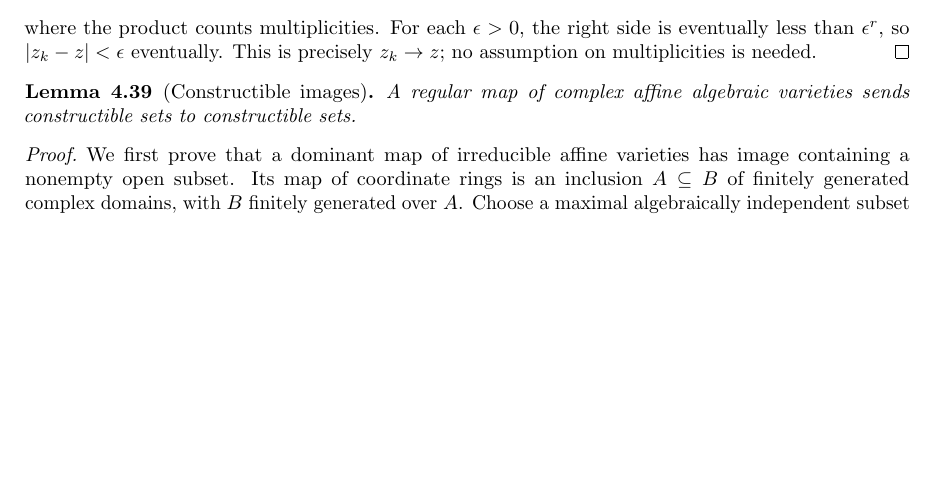
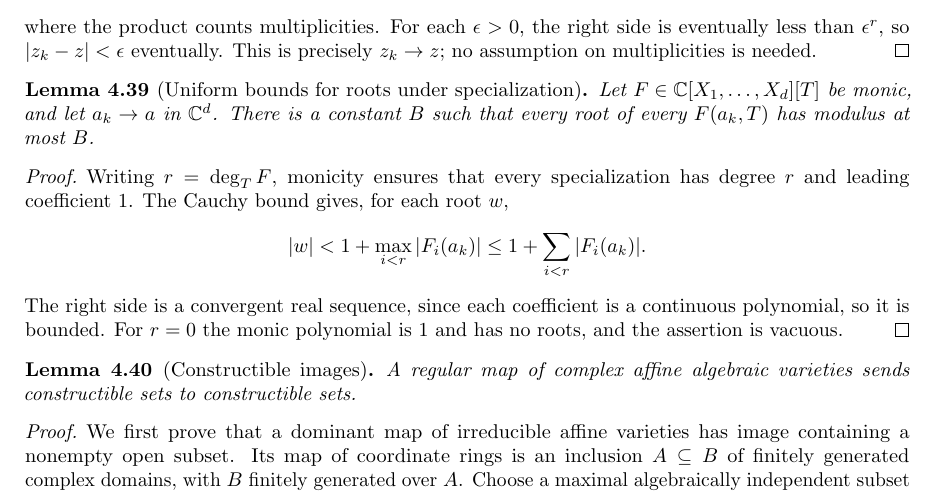
Before and after one commit to YijunYuan/AdelicBostConjecture, a LaTeX thesis (blueprint/src/web.tex, which reads blueprint/src/complex_closure.tex): part of page 63 of 67, cut so that both start at the same text, the shorter picture padded with empty space. Compiled offline with pdfLaTeX.

Commit message:
Prove persistence and uniform bounds for specialized complex roots
Summary: Monic factorization yields nearby roots including multiplicities; Cauchy bounds uniformly control all roots over a convergent parameter sequence. Thirteen probes are foundational-only.
Archon-Commit: agent
Archon-Run: 0007
Archon-Role: horizon
Archon-Session: 0002-horizon-BOST-CLOSURE
Archon-Task: BOST-CLOSURE
Archon-Projects: BostConjecture

```diff
--- a/blueprint/src/complex_closure.tex
+++ b/blueprint/src/complex_closure.tex
@@ -48,6 +49,26 @@ where the product counts multiplicities. For each $\epsilon>0$, the
 right side is eventually less than $\epsilon^r$, so
 $|z_k-z|<\epsilon$ eventually. This is precisely $z_k\to z$;
 no assumption on multiplicities is needed.
+\end{proof}
+
+\begin{lemma}[Uniform bounds for roots under specialization]
+\label{lem:complex-closure-root-bounds}
+\lean{BostConjecture.InvariantTheory.exists_bound_roots_specialization}\leanok
+Let $F\in\mathbb C[X_1,\ldots,X_d][T]$ be monic, and let
+$a_k\to a$ in $\mathbb C^d$. There is a constant $B$ such that every
+root of every $F(a_k,T)$ has modulus at most $B$.
+\end{lemma}
+\begin{proof}
+Writing $r=\deg_T F$, monicity ensures that every specialization has
+degree $r$ and leading coefficient $1$. The Cauchy bound gives, for each
+root $w$,
+\[
+ |w|<1+\max_{i<r}|F_i(a_k)|
+       \leq 1+\sum_{i<r}|F_i(a_k)|.
+\]
+The right side is a convergent real sequence, since each coefficient is
+a continuous polynomial, so it is bounded. For $r=0$ the monic polynomial
+is $1$ and has no roots, and the assertion is vacuous.
 \end{proof}
 
 \begin{lemma}[Constructible images]
```
Also changed, not shown: verification/COMPLEX_CLOSURE.md (+26 -0 lines), blueprint/src/complex_closure.tex (5 more changed lines), 2 other files.
